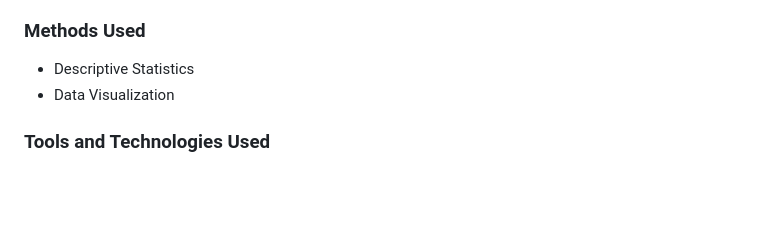
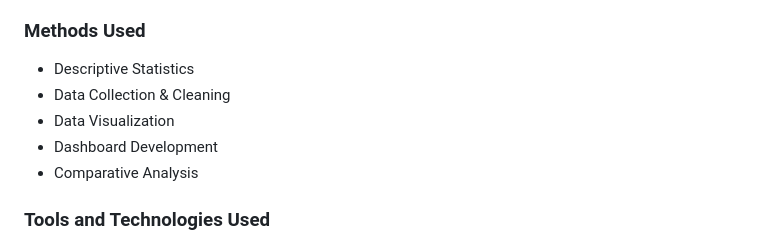
Before and after one commit to maddieemihle/major-city-visualization, a Markdown page: README.md, the part around the change. Rendered like a GitHub page; blank space fills up the shorter version.

```diff
--- a/README.md
+++ b/README.md
@@ -21,7 +21,10 @@ By integrating these metrics, the project helps show the interconnectedness of e
 
 ### Methods Used
 * Descriptive Statistics
+* Data Collection & Cleaning
 * Data Visualization
+* Dashboard Development
+* Comparative Analysis
 
 ### Tools and Technologies Used
 * Python: For data cleaning, analysis, and static visualizations.
```
